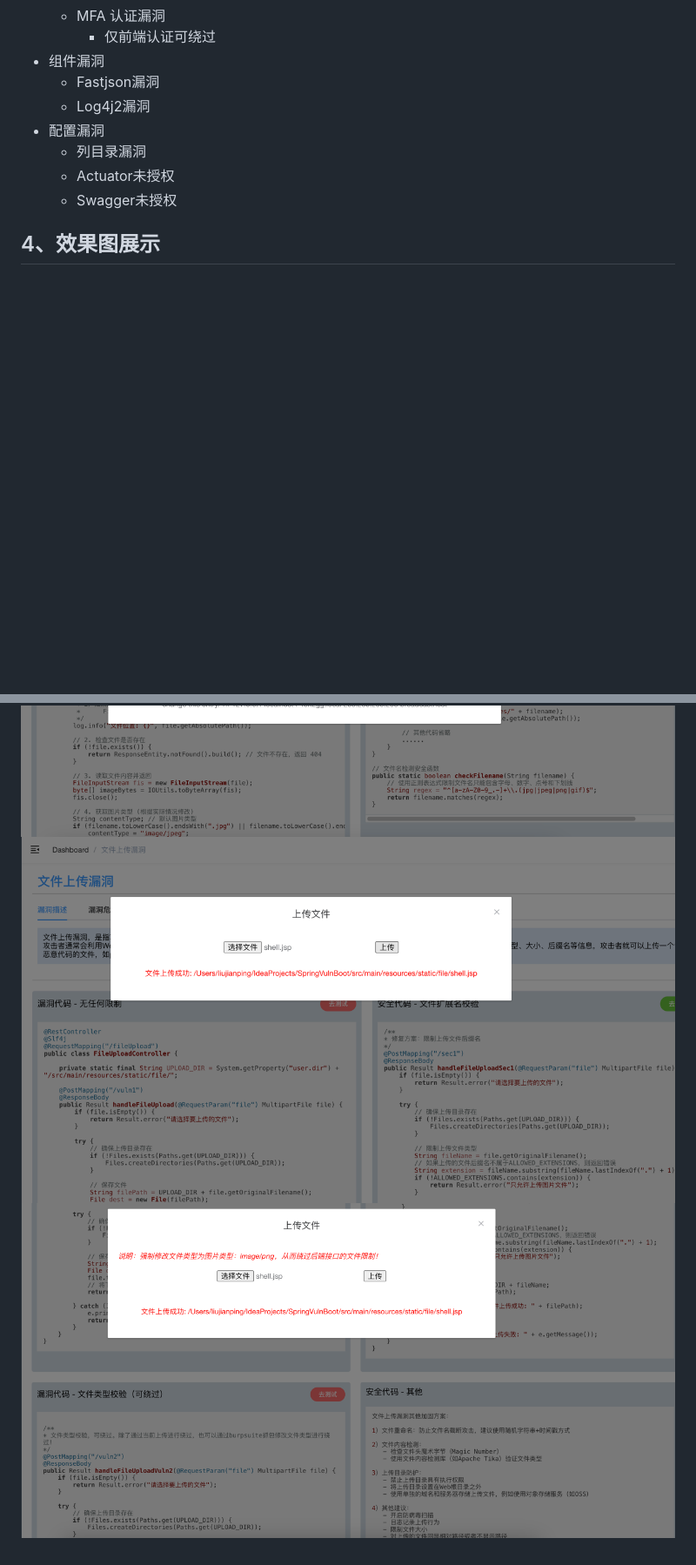
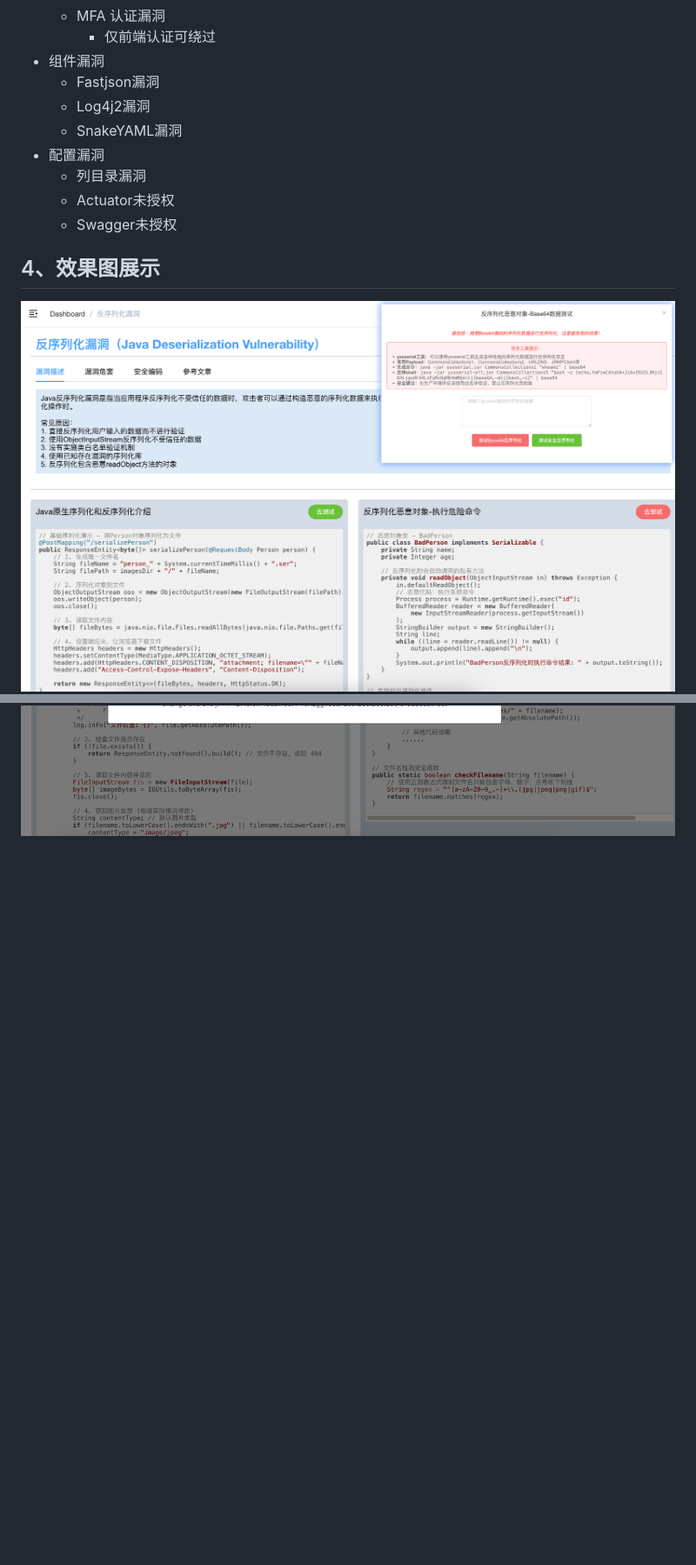
Before and after one commit to bansh2eBreak/SpringVulnBoot-backend, a Markdown page: README.md, 2 parts joined by grey strips. Shown at 87% size. Rendered like a GitHub page; pictures changed too: images/img_15.png (added); blank space fills up the shorter version.

Commit message:
add SnakeYAML发序列化漏洞

```diff
--- a/README.md
+++ b/README.md
@@ -90,6 +90,7 @@ docker compose up -d
 - 组件漏洞
   - Fastjson漏洞
   - Log4j2漏洞
+  - SnakeYAML漏洞
 - 配置漏洞
   - 列目录漏洞
   - Actuator未授权
@@ -97,4 +98,5 @@ docker compose up -d
 
 ## 4、效果图展示
 
+![img_15.png](images/img_15.png)
 ![img_14.png](images/img_14.png)
@@ -109,5 +109,3 @@ docker compose up -d
 ![img_4.png](images/img_4.png)
 ![img_5.png](images/img_5.png)
 ![img_6.png](images/img_6.png)
-![img_7.png](images/img_7.png)
-![img_8.png](images/img_8.png)
```
Also changed, not shown: other parts of README.md (+0 -2 lines), 3 other files.
